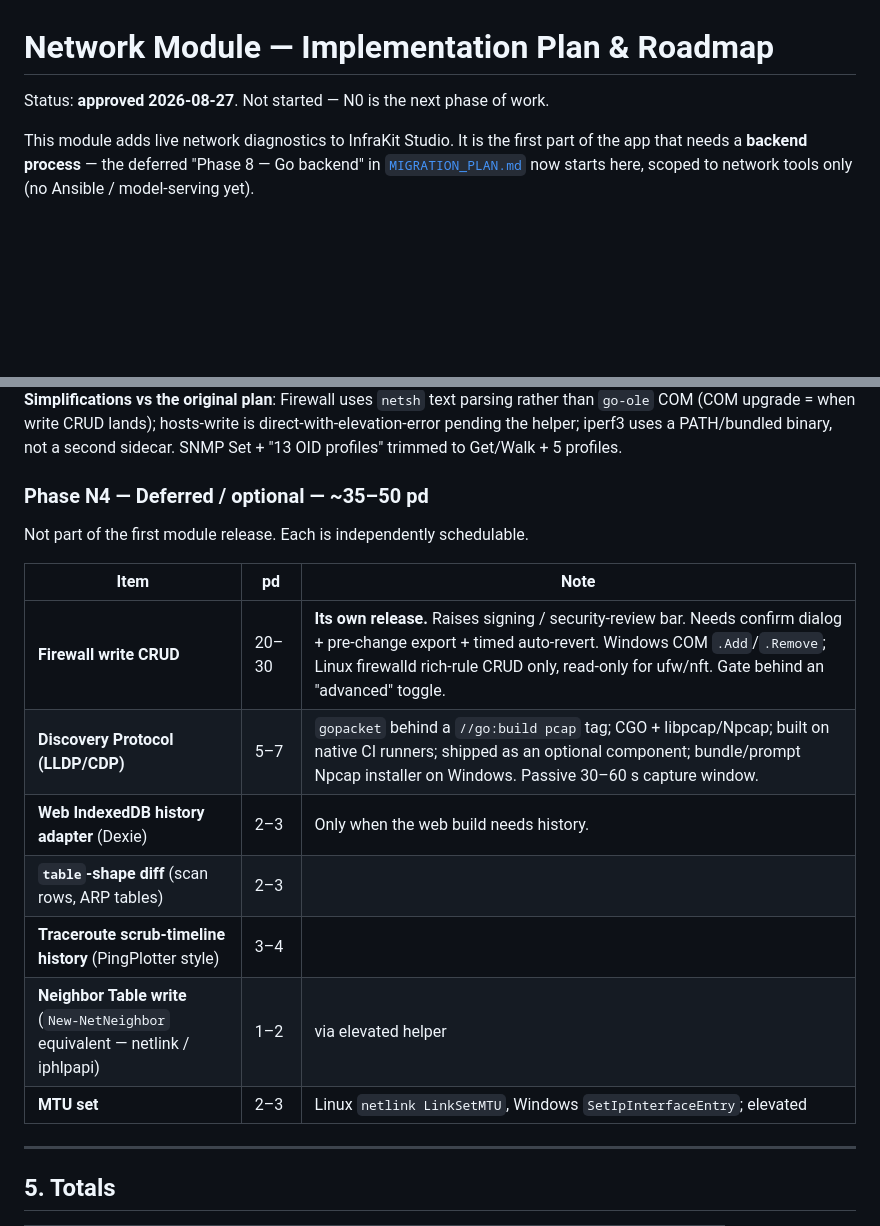
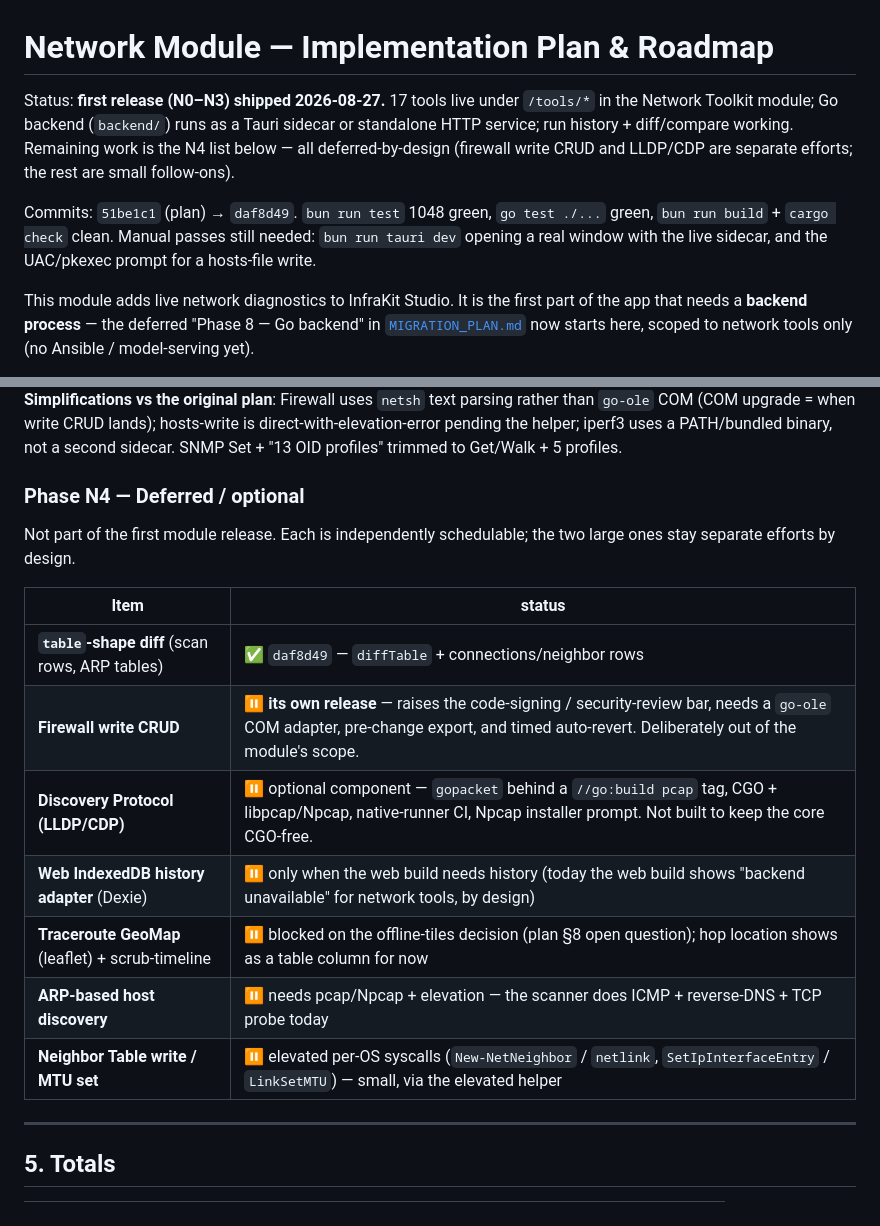
Before and after one commit to serguei9090/InfraKitOps, a Markdown page: NETWORK_MODULE_PLAN.md, 2 parts joined by grey strips. Drawn GitHub-style; blank space fills up the shorter version.

Commit message:
Network module: mark first release (N0-N3) shipped
16 of 17 tools live (Discovery Protocol / LLDP-CDP is the one deferred N4
item — needs pcap/CGO). Records status, commit range, and what still needs a
manual pass (tauri dev window, UAC/pkexec prompt).

Co-Authored-By: Claude Sonnet 5 <noreply@anthropic.com>

```diff
--- a/NETWORK_MODULE_PLAN.md
+++ b/NETWORK_MODULE_PLAN.md
@@ -1,6 +1,15 @@
 # Network Module — Implementation Plan & Roadmap
 
-Status: **approved 2026-08-27**. Not started — N0 is the next phase of work.
+Status: **first release (N0–N3) shipped 2026-08-27.** 17 tools live under
+`/tools/*` in the Network Toolkit module; Go backend (`backend/`) runs as a
+Tauri sidecar or standalone HTTP service; run history + diff/compare working.
+Remaining work is the N4 list below — all deferred-by-design (firewall write
+CRUD and LLDP/CDP are separate efforts; the rest are small follow-ons).
+
+Commits: `51be1c1` (plan) → `daf8d49`. `bun run test` 1048 green, `go test
+./...` green, `bun run build` + `cargo check` clean. Manual passes still
+needed: `bun run tauri dev` opening a real window with the live sidecar, and
+the UAC/pkexec prompt for a hosts-file write.
 
 This module adds live network diagnostics to InfraKit Studio. It is the first part
 of the app that needs a **backend process** — the deferred "Phase 8 — Go backend"
@@ -356,19 +365,20 @@ CRUD lands); hosts-write is direct-with-elevation-error pending the helper;
 iperf3 uses a PATH/bundled binary, not a second sidecar. SNMP Set + "13 OID
 profiles" trimmed to Get/Walk + 5 profiles.
 
-### Phase N4 — Deferred / optional — ~35–50 pd
+### Phase N4 — Deferred / optional
 
-Not part of the first module release. Each is independently schedulable.
+Not part of the first module release. Each is independently schedulable; the
+two large ones stay separate efforts by design.
 
-| Item | pd | Note |
-|------|----|----|
-| **Firewall write CRUD** | 20–30 | **Its own release.** Raises signing / security-review bar. Needs confirm dialog + pre-change export + timed auto-revert. Windows COM `.Add`/`.Remove`; Linux firewalld rich-rule CRUD only, read-only for ufw/nft. Gate behind an "advanced" toggle. |
-| **Discovery Protocol (LLDP/CDP)** | 5–7 | `gopacket` behind a `//go:build pcap` tag; CGO + libpcap/Npcap; built on native CI runners; shipped as an optional component; bundle/prompt Npcap installer on Windows. Passive 30–60 s capture window. |
-| **Web IndexedDB history adapter** (Dexie) | 2–3 | Only when the web build needs history. |
-| **`table`-shape diff** (scan rows, ARP tables) | 2–3 | |
-| **Traceroute scrub-timeline history** (PingPlotter style) | 3–4 | |
-| **Neighbor Table write** (`New-NetNeighbor` equivalent — netlink / iphlpapi) | 1–2 | via elevated helper |
-| **MTU set** | 2–3 | Linux `netlink LinkSetMTU`, Windows `SetIpInterfaceEntry`; elevated |
+| Item | status |
+|------|--------|
+| **`table`-shape diff** (scan rows, ARP tables) | ✅ `daf8d49` — `diffTable` + connections/neighbor rows |
+| **Firewall write CRUD** | ⏸ **its own release** — raises the code-signing / security-review bar, needs a `go-ole` COM adapter, pre-change export, and timed auto-revert. Deliberately out of the module's scope. |
+| **Discovery Protocol (LLDP/CDP)** | ⏸ optional component — `gopacket` behind a `//go:build pcap` tag, CGO + libpcap/Npcap, native-runner CI, Npcap installer prompt. Not built to keep the core CGO-free. |
+| **Web IndexedDB history adapter** (Dexie) | ⏸ only when the web build needs history (today the web build shows "backend unavailable" for network tools, by design) |
+| **Traceroute GeoMap** (leaflet) + scrub-timeline | ⏸ blocked on the offline-tiles decision (plan §8 open question); hop location shows as a table column for now |
+| **ARP-based host discovery** | ⏸ needs pcap/Npcap + elevation — the scanner does ICMP + reverse-DNS + TCP probe today |
+| **Neighbor Table write / MTU set** | ⏸ elevated per-OS syscalls (`New-NetNeighbor` / `netlink`, `SetIpInterfaceEntry` / `LinkSetMTU`) — small, via the elevated helper |
 
 ---
 
```
